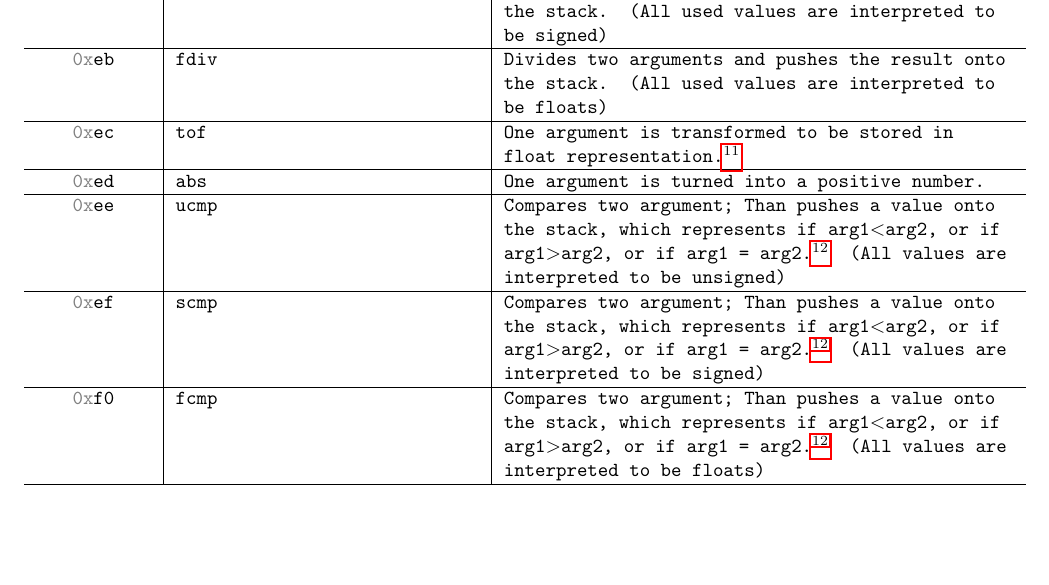
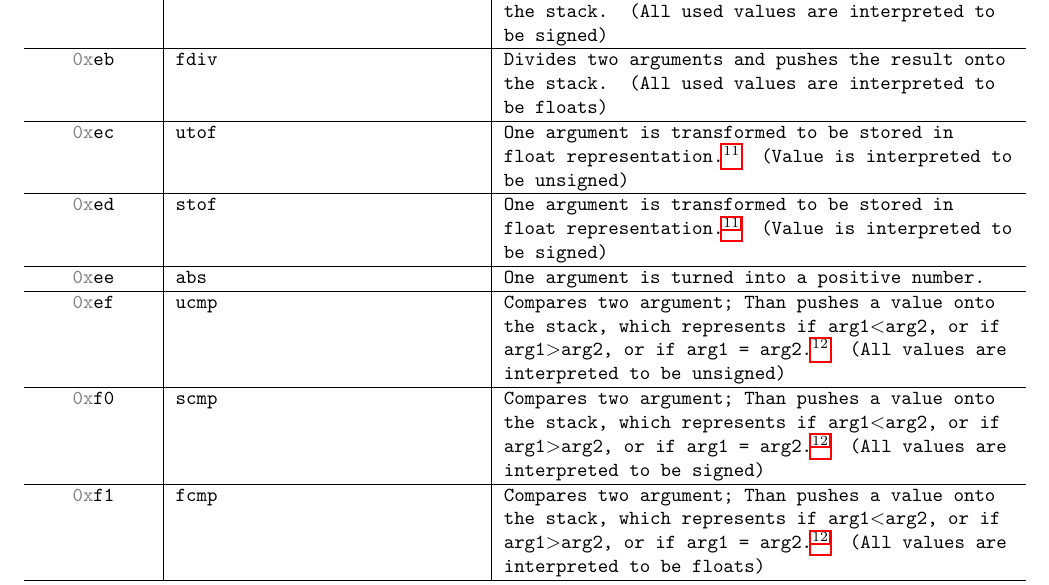
Before and after one commit to Appa002/VirtualMachine2, a LaTeX document (specs/specs.tex): part of page 3 of 4, cut so that both start at the same text, the shorter picture padded with empty space. Compiled offline with pdfLaTeX.

Commit message:
Split "tof" instruction into "utof" "stof".

```diff
--- a/specs/specs.tex
+++ b/specs/specs.tex
@@ -17,7 +17,7 @@
 \usepackage{longtable}
 \makesavenoteenv{tabular}
 \author{Batburger}
-\title{Virtual Machine 2.0 Specification \\ \small Version 1.0.4}
+\title{Virtual Machine 2.0 Specification \\ \small Version 1.0.5}
 
 \newenvironment{hex}[0]{\textcolor{gray}{0x}}
 
@@ -117,15 +117,17 @@
 		\hline
 		\hex eb & fdiv & Divides two arguments and pushes the result onto the stack. (All used values are interpreted to be floats) \\
 		\hline
-		\hex ec & tof & One argument is transformed to be stored in float representation.\footnote{The instruction will store the number represented in its first argument with as much precision as a float allows. If precision is lost, no further actions are taken.} \\
+		\hex ec & utof & One argument is transformed to be stored in float representation.\footnote{\label{tof_footnote} The instruction will store the number represented in its first argument with as much precision as a float allows. If precision is lost, no further actions are taken.} (Value is interpreted to be unsigned)\\
 		\hline
-		\hex ed & abs & One argument is turned into a positive number. \\
+		\hex ed & stof & One argument is transformed to be stored in float representation.\footnoteref{tof_footnote} (Value is interpreted to be signed)\\
 		\hline
-		\hex ee & ucmp & Compares two argument; Than pushes a value onto the stack, which represents if arg1\textless arg2, or if arg1\textgreater arg2, or if arg1 = arg2.\footnote{\label{cmp_footnote} \textit{0} represents arg1 = arg2, \textit{1} represents arg1\textless arg2, \textit{2} represents arg1\textgreater arg2.} (All values are interpreted to be unsigned) \\
+		\hex ee & abs & One argument is turned into a positive number. \\
 		\hline
-		\hex ef & scmp & Compares two argument; Than pushes a value onto the stack, which represents if arg1\textless arg2, or if arg1\textgreater arg2, or if arg1 = arg2.\footnoteref{cmp_footnote} (All values are interpreted to be signed) \\
+		\hex ef & ucmp & Compares two argument; Than pushes a value onto the stack, which represents if arg1\textless arg2, or if arg1\textgreater arg2, or if arg1 = arg2.\footnote{\label{cmp_footnote} \textit{0} represents arg1 = arg2, \textit{1} represents arg1\textless arg2, \textit{2} represents arg1\textgreater arg2.} (All values are interpreted to be unsigned) \\
 		\hline
-		\hex f0 & fcmp & Compares two argument; Than pushes a value onto the stack, which represents if arg1\textless arg2, or if arg1\textgreater arg2, or if arg1 = arg2.\footnoteref{cmp_footnote} (All values are interpreted to be floats) \\
+		\hex f0 & scmp & Compares two argument; Than pushes a value onto the stack, which represents if arg1\textless arg2, or if arg1\textgreater arg2, or if arg1 = arg2.\footnoteref{cmp_footnote} (All values are interpreted to be signed) \\
+		\hline
+		\hex f1 & fcmp & Compares two argument; Than pushes a value onto the stack, which represents if arg1\textless arg2, or if arg1\textgreater arg2, or if arg1 = arg2.\footnoteref{cmp_footnote} (All values are interpreted to be floats) \\
 		\hline
 		\hline
 		\hex 01 & jmp & Sets the ip to the address given by the first argument of this instruction. \\
```
